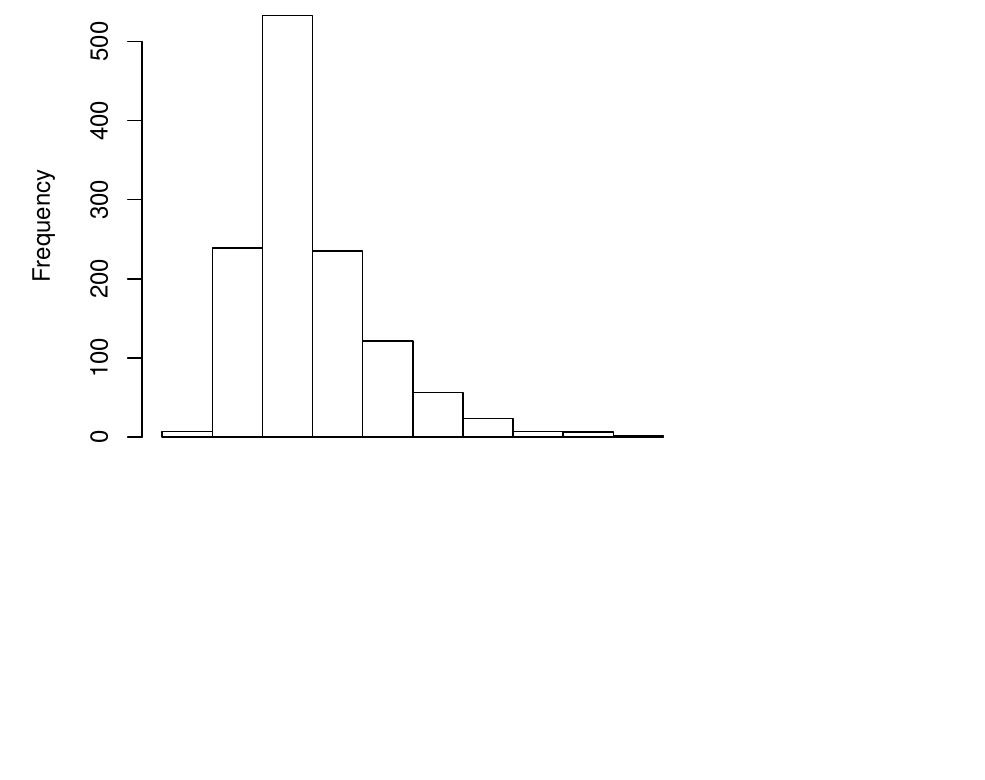
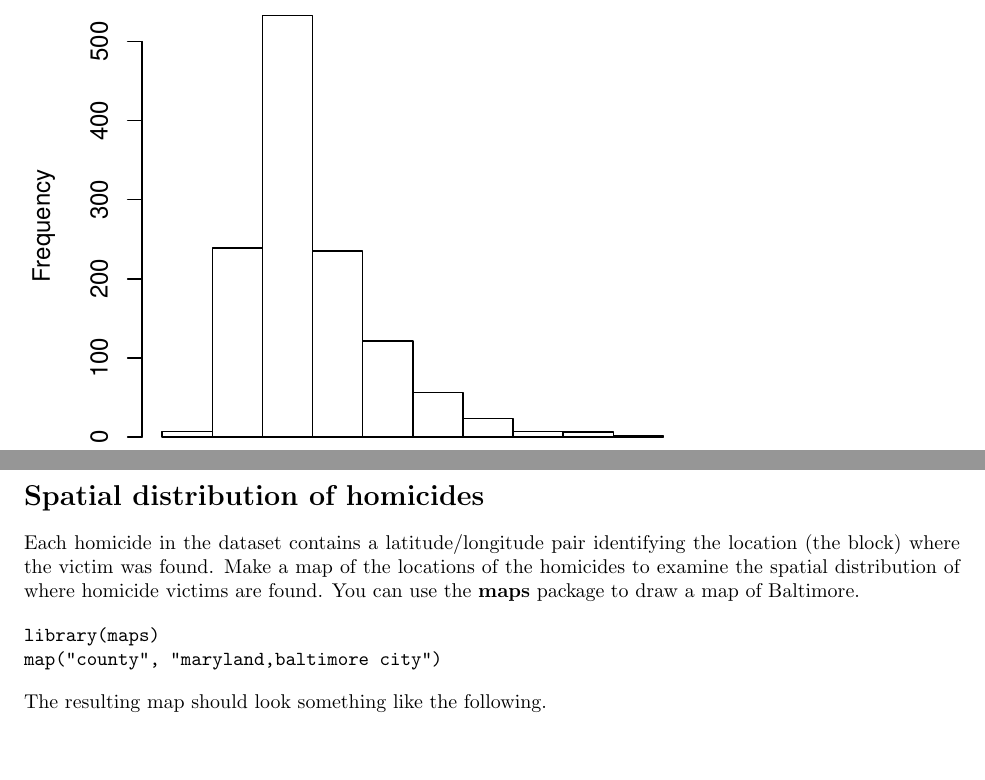
Before and after one commit to rdpeng/Minnesota2013, a LaTeX problem sheet (grep-exercise.tex): part of the page before the commit and two parts of pages 1 and 2 of 2 after it, the two joined at a grey line, cut so that both start at the same text, the shorter picture padded with empty space. Compiled offline with pdfLaTeX.

Commit message:
Add homicide map

```diff
--- a/grep-exercise.tex
+++ b/grep-exercise.tex
@@ -45,3 +45,13 @@ like the following:
 \includegraphics{homicide-ages}
 \end{figure}
 
+\section*{Spatial distribution of homicides}
+
+Each homicide in the dataset contains a latitude/longitude pair identifying the location (the block) where the victim was found. Make a map of the locations of the homicides to examine the spatial distribution of where homicide victims are found. You can use the \textbf{maps} package to draw a map of Baltimore.
+
+\begin{verbatim}
+library(maps)
+map("county", "maryland,baltimore city")
+\end{verbatim}
+
+The resulting map should look something like the following.
```
Also changed, not shown: grep-exercise.pdf, homicide-map.pdf (added), grep-exercise.tex (5 more changed lines), 1 other file.
